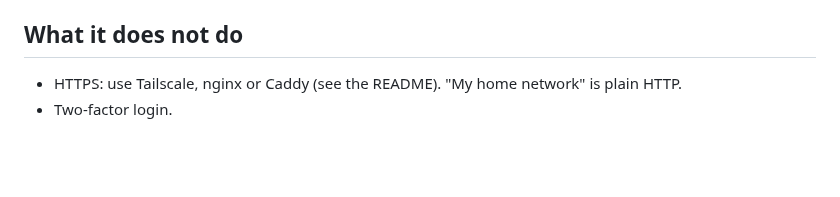
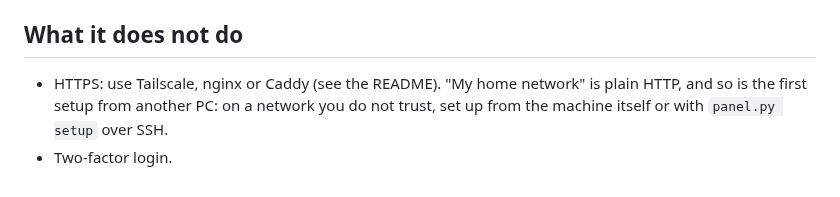
Before and after one commit to muntalgk/ByzzCraft, a Markdown page: SECURITY.md, the part around the change. Drawn GitHub-style; blank space fills up the shorter version.

```diff
--- a/SECURITY.md
+++ b/SECURITY.md
@@ -18,5 +18,7 @@ the advisory credits you unless you prefer otherwise.
 
 ## What it does not do
 
-- HTTPS: use Tailscale, nginx or Caddy (see the README). "My home network" is plain HTTP.
+- HTTPS: use Tailscale, nginx or Caddy (see the README). "My home network" is plain HTTP, and so is the first
+  setup from another PC: on a network you do not trust, set up from the machine itself or with
+  `panel.py setup` over SSH.
 - Two-factor login.
```
Also changed, not shown: .github/pull_request_template.md (added, +7 -0 lines), CONTRIBUTING.md (added, +39 -0 lines), README.it.md (+31 -5 lines), README.md (+29 -6 lines), docs/screenshots/dashboard.jpg (added), docs/screenshots/map.jpg (added), docs/screenshots/phone.jpg (added), docs/screenshots/settings.jpg (added), 7 other files.
